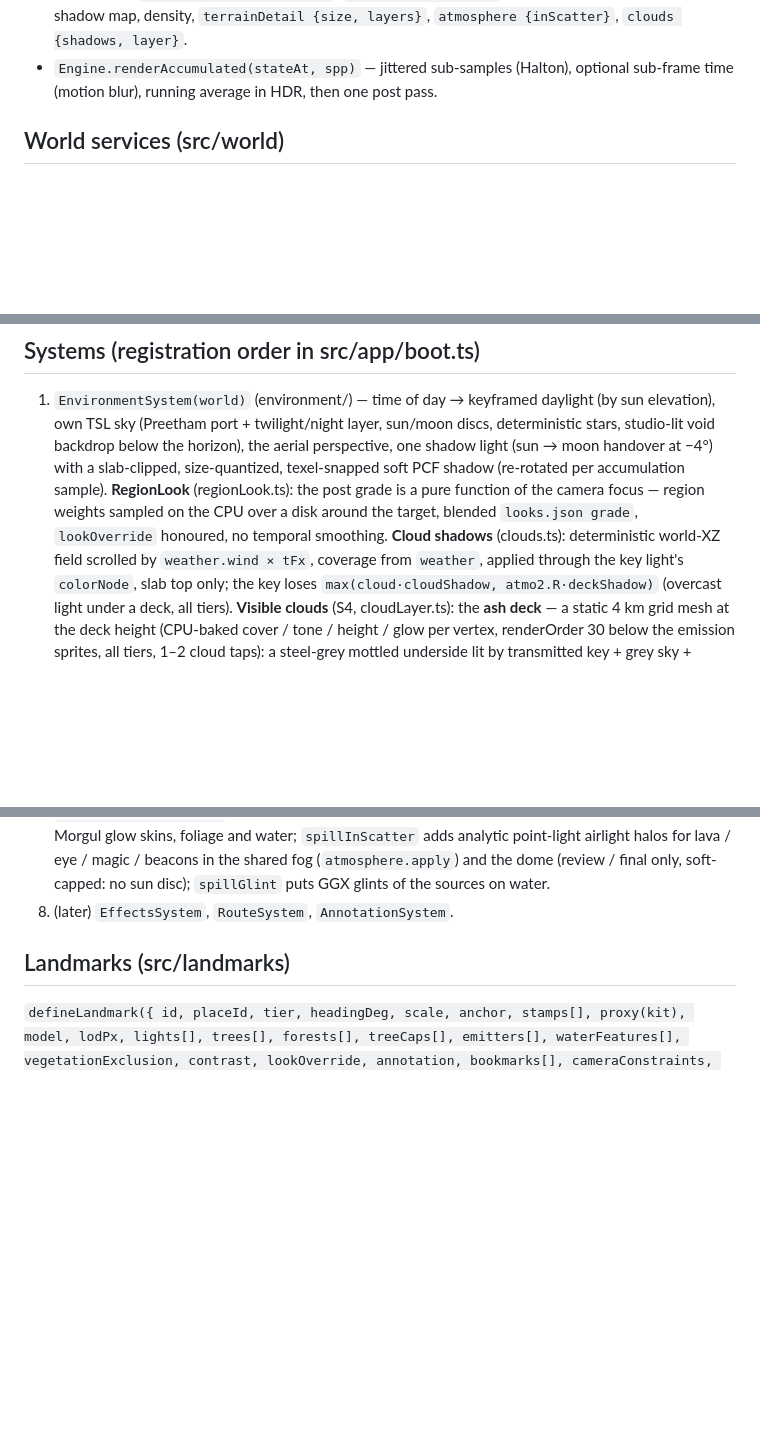
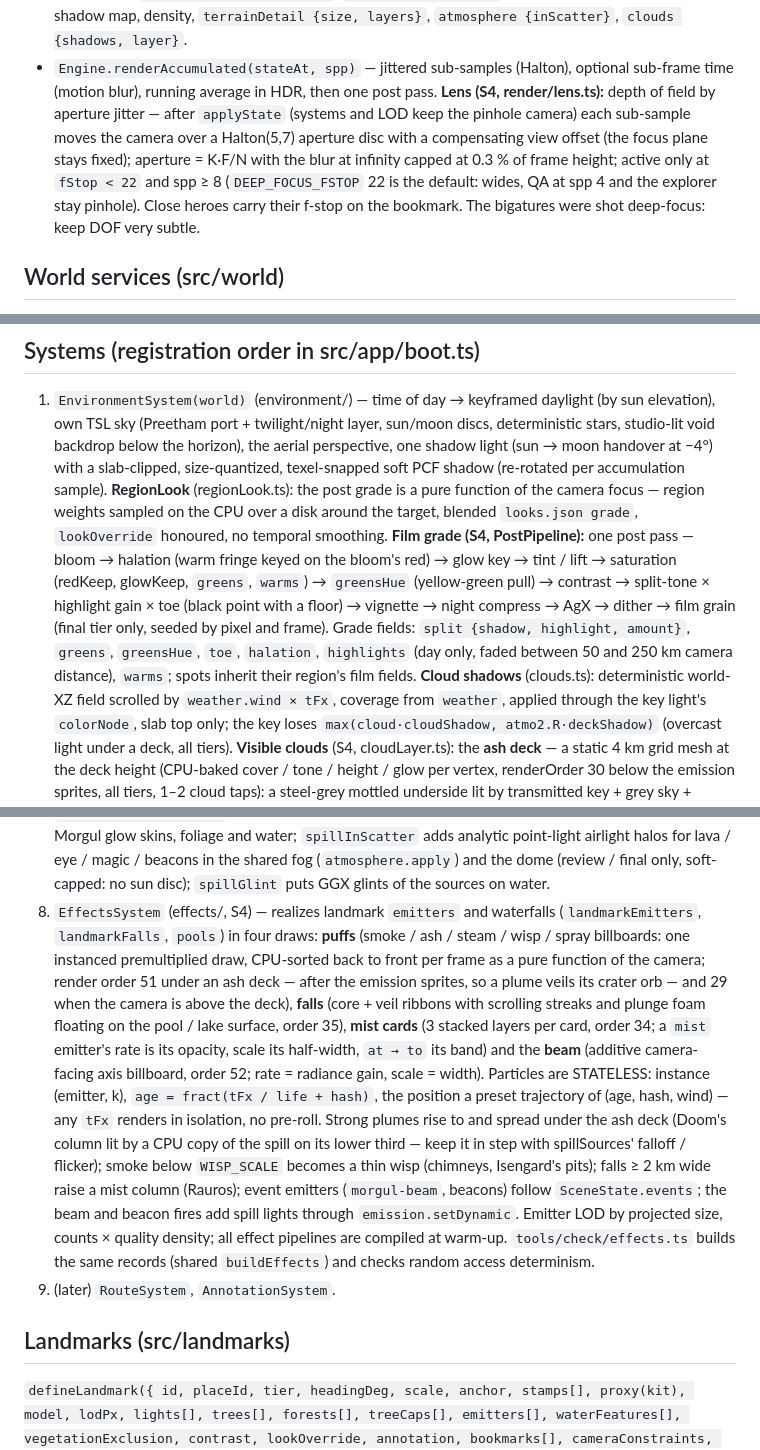
Before and after one commit to earthwalker17/map-of-middle-earth, a Markdown page: docs/ARCHITECTURE.md, 3 parts joined by grey strips. GitHub-like rendering; blank space fills up the shorter version.

Commit message:
docs(architecture): S4 W3 — EffectsSystem (draws, render orders, stateless particles, presets), lens (aperture-jitter DOF), film grade fields, review-stills tool
Co-Authored-By: Claude Opus 5.5 <noreply@anthropic.com>

```diff
--- a/docs/ARCHITECTURE.md
+++ b/docs/ARCHITECTURE.md
@@ -51,7 +51,12 @@ Engine: Timeline.evaluate(t) → SceneState → systems.evaluate(frame) → HDR
 - Quality tiers `preview | review | final` (`src/core/quality.ts`): pixel ratio, spp, terrain patch grid,
   shadow map, density, `terrainDetail {size, layers}`, `atmosphere {inScatter}`, `clouds {shadows, layer}`.
 - `Engine.renderAccumulated(stateAt, spp)` — jittered sub-samples (Halton), optional sub-frame time
-  (motion blur), running average in HDR, then one post pass.
+  (motion blur), running average in HDR, then one post pass. **Lens (S4, render/lens.ts):** depth of field by
+  aperture jitter — after `applyState` (systems and LOD keep the pinhole camera) each sub-sample moves the
+  camera over a Halton(5,7) aperture disc with a compensating view offset (the focus plane stays fixed);
+  aperture = K·F/N with the blur at infinity capped at 0.3 % of frame height; active only at `fStop < 22` and
+  spp ≥ 8 (`DEEP_FOCUS_FSTOP` 22 is the default: wides, QA at spp 4 and the explorer stay pinhole). Close
+  heroes carry their f-stop on the bookmark. The bigatures were shot deep-focus: keep DOF very subtle.
 
 ## World services (src/world)
 - `HeightField` — **the only height API**: `sample`, `normal`, `rangeMinMax` (culling bounds), `raycast`,
@@ -151,7 +156,12 @@ Engine: Timeline.evaluate(t) → SceneState → systems.evaluate(frame) → HDR
    slab-clipped, size-quantized, texel-snapped soft PCF shadow (re-rotated per accumulation sample).
    **RegionLook** (regionLook.ts): the post grade is a pure function of the camera focus — region weights
    sampled on the CPU over a disk around the target, blended `looks.json grade`, `lookOverride` honoured,
-   no temporal smoothing. **Cloud shadows** (clouds.ts): deterministic world-XZ field scrolled by
+   no temporal smoothing. **Film grade (S4, PostPipeline):** one post pass — bloom → halation (warm fringe
+   keyed on the bloom's red) → glow key → tint / lift → saturation (redKeep, glowKeep, `greens`, `warms`) →
+   `greensHue` (yellow-green pull) → contrast → split-tone × highlight gain × toe (black point with a floor) →
+   vignette → night compress → AgX → dither → film grain (final tier only, seeded by pixel and frame). Grade
+   fields: `split {shadow, highlight, amount}`, `greens`, `greensHue`, `toe`, `halation`, `highlights` (day
+   only, faded between 50 and 250 km camera distance), `warms`; spots inherit their region's film fields. **Cloud shadows** (clouds.ts): deterministic world-XZ field scrolled by
    `weather.wind × tFx`, coverage from `weather`, applied through the key light's `colorNode`, slab top only;
    the key loses `max(cloud·cloudShadow, atmo2.R·deckShadow)` (overcast light under a deck, all tiers).
    **Visible clouds** (S4, cloudLayer.ts): the **ash deck** — a static 4 km grid mesh at the deck height
@@ -256,7 +266,23 @@ Engine: Timeline.evaluate(t) → SceneState → systems.evaluate(frame) → HDR
    structures, Morgul glow skins, foliage and water; `spillInScatter` adds analytic point-light airlight halos
    for lava / eye / magic / beacons in the shared fog (`atmosphere.apply`) and the dome (review / final only,
    soft-capped: no sun disc); `spillGlint` puts GGX glints of the sources on water.
-8. (later) `EffectsSystem`, `RouteSystem`, `AnnotationSystem`.
+8. `EffectsSystem` (effects/, S4) — realizes landmark `emitters` and waterfalls (`landmarkEmitters`,
+   `landmarkFalls`, `pools`) in four draws: **puffs** (smoke / ash / steam / wisp / spray billboards: one
+   instanced premultiplied draw, CPU-sorted back to front per frame as a pure function of the camera; render
+   order 51 under an ash deck — after the emission sprites, so a plume veils its crater orb — and 29 when the
+   camera is above the deck), **falls** (core + veil ribbons with scrolling streaks and plunge foam floating on
+   the pool / lake surface, order 35), **mist cards** (3 stacked layers per card, order 34; a `mist` emitter's
+   rate is its opacity, scale its half-width, `at → to` its band) and the **beam** (additive camera-facing axis
+   billboard, order 52; rate = radiance gain, scale = width). Particles are STATELESS: instance (emitter, k),
+   `age = fract(tFx / life + hash)`, the position a preset trajectory of (age, hash, wind) — any `tFx` renders
+   in isolation, no pre-roll. Strong plumes rise to and spread under the ash deck (Doom's column lit by a CPU
+   copy of the spill on its lower third — keep it in step with spillSources' falloff / flicker); smoke below
+   `WISP_SCALE` becomes a thin wisp (chimneys, Isengard's pits); falls ≥ 2 km wide raise a mist column (Rauros);
+   event emitters (`morgul-beam`, beacons) follow `SceneState.events`; the beam and beacon fires add spill
+   lights through `emission.setDynamic`. Emitter LOD by projected size, counts × quality density; all effect
+   pipelines are compiled at warm-up. `tools/check/effects.ts` builds the same records (shared `buildEffects`)
+   and checks random access determinism.
+9. (later) `RouteSystem`, `AnnotationSystem`.
 
 ## Landmarks (src/landmarks)
 `defineLandmark({ id, placeId, tier, headingDeg, scale, anchor, stamps[], proxy(kit), model, lodPx,
```
Also changed, not shown: other parts of docs/ARCHITECTURE.md (+4 -0 lines).
